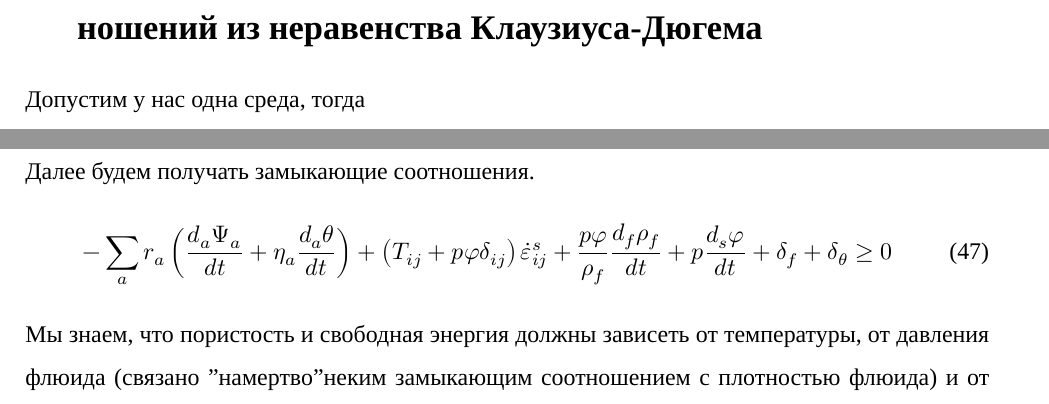
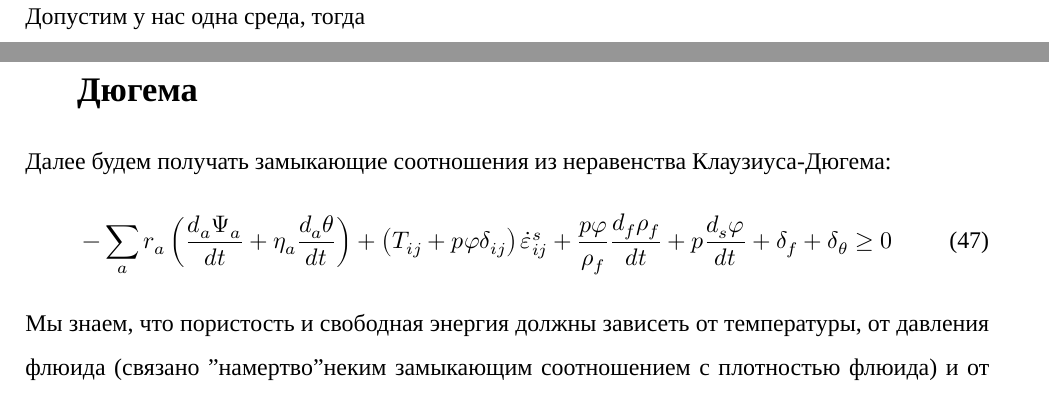
Before and after one commit to mualal/source, a LaTeX document (tex/poromechanics/main.tex, which reads tex/poromechanics/parts/2022_02_05.tex, tex/poromechanics/parts/2022_02_19.tex): two parts of pages 6 and 10 of 21 before the commit and two parts of pages 6 and 11 of 21 after it, joined at a grey line, cut at the place of the change. Compiled offline with XeLaTeX; a missing font is replaced by an installed copy or a similar font.

Commit message:
tex:poromechanics: minor improvements

```diff
--- a/tex/poromechanics/parts/2022_02_05.tex
+++ b/tex/poromechanics/parts/2022_02_05.tex
@@ -116,7 +116,7 @@ r_a\frac{d_au_a}{dt}=T_{ij}^a\partial_jv_i^a+r_aQ^a+Q^{int,a}-\partial_jq_j^a-b_
 Получили уравнение теплопроводности ($c$ -- удельная теплоёмкость смеси; $Q$ -- удельный источник тепла)
 
 \newpage
-\section{Второе начало термодинамики. Вывод замыкающих соотношений из неравенства Клаузиуса-Дюгема}
+\section{Второе начало термодинамики}
 
 Допустим у нас одна среда, тогда
 
--- a/tex/poromechanics/parts/2022_02_19.tex
+++ b/tex/poromechanics/parts/2022_02_19.tex
@@ -73,8 +73,10 @@ T_{ij}^{eq,f}\partial_j W_i+b_i^{eq}W_i=-p\left(\varphi\delta_{ij}\partial_j W_i
 
 Достигли успеха: есть полная производная температуры, полная производная тензора малых деформаций (можно расписать как относительную производную плотностей скелета, но тензор  деформаций более общий вид), полная производная плотности флюида, полная производная пористости.
 
-Далее будем получать замыкающие соотношения.
-\beq
+\section{Вывод замыкающих соотношений из неравенства Клаузиуса-Дюгема}
+
+Далее будем получать замыкающие соотношения из неравенства Клаузиуса-Дюгема:
+\beq\label{KlD}
 -\sum\limits_a{r_a\left(\frac{d_a\Psi_a}{dt}+\eta_a\frac{d_a\theta}{dt}\right)}+\left(T_{ij}+p\varphi\delta_{ij}\right)\dot{\varepsilon}_{ij}^s+\frac{p\varphi}{\rho_f}\frac{d_f\rho_f}{dt}+p\frac{d_s\varphi}{dt}+\delta_f+\delta_\theta\geq 0
 \eeq
 
```
Also changed, not shown: tex/poromechanics/parts/2022_02_05.tex (4 more changed lines), tex/poromechanics/parts/2022_02_19.tex (2 more changed lines).
